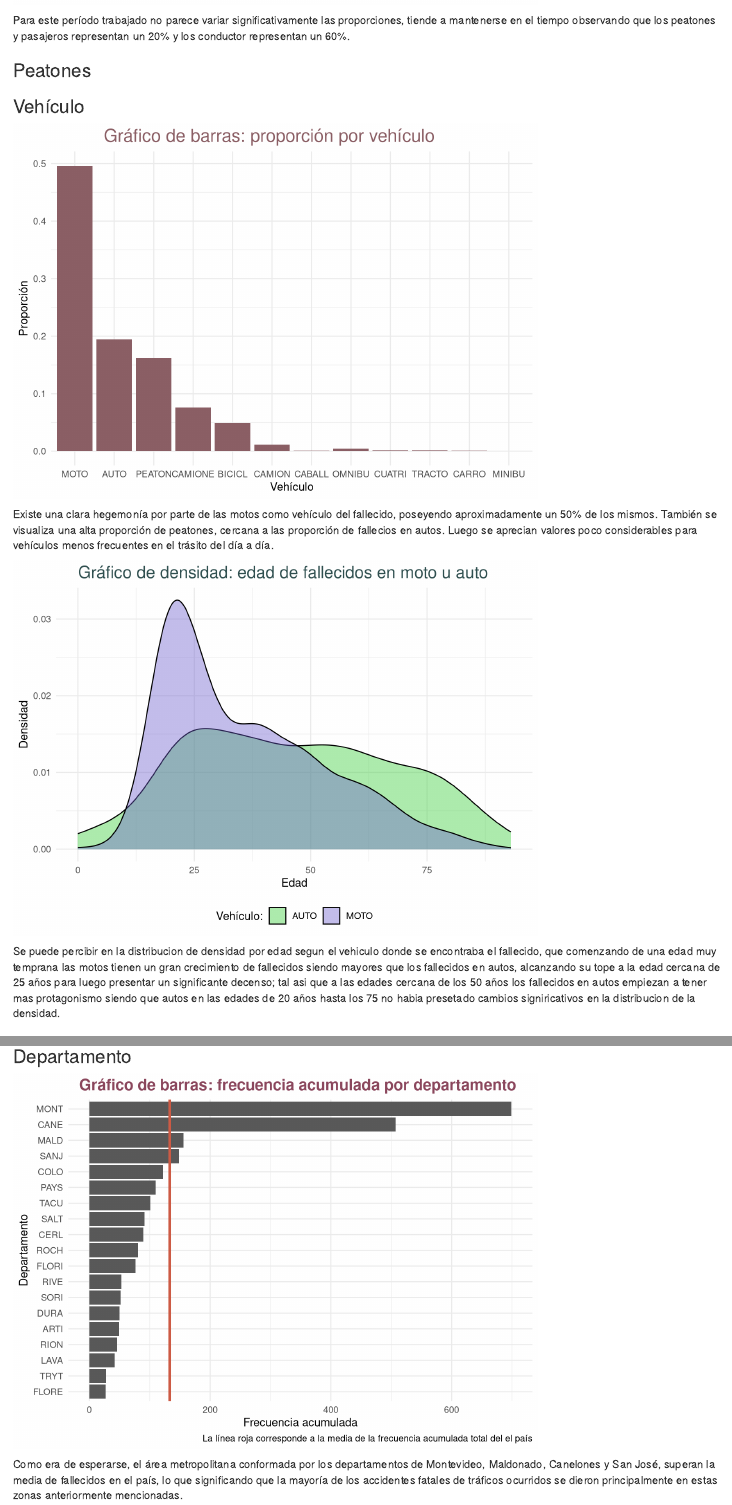
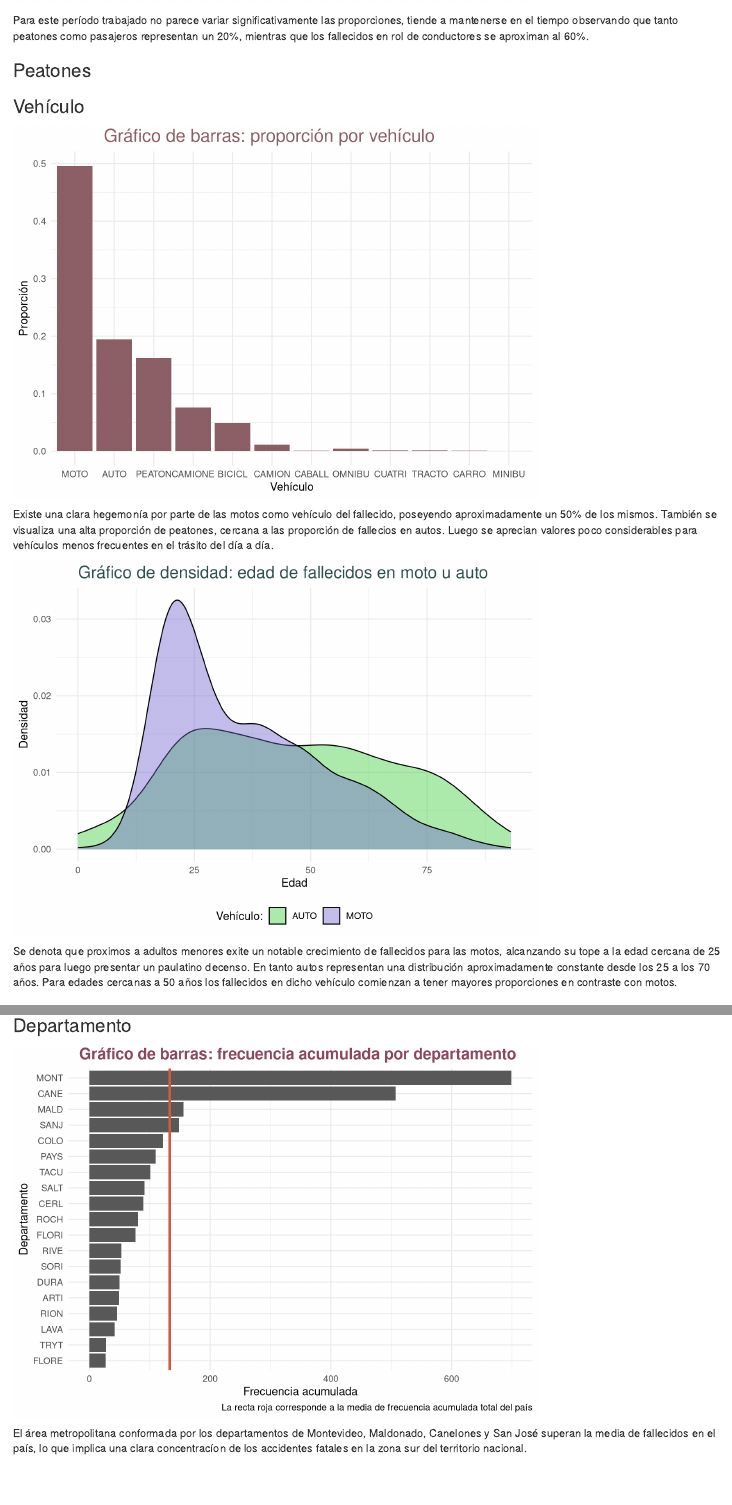
Before and after one commit to matiasmartinmartinez/Fallecidos_en_accidentes_de_transito, an R Markdown document (Código_informe-Fallecidos_tránsito.Rmd): the page in a window 1100 px wide, from 6710 px down, and a second part further down, joined at a grey line. Rendered offline with R 4.5, knitr and Pandoc, with nearby package versions; code that draws random numbers runs with fixed seeds of ours; some code elsewhere in the file could not run offline.

Commit message:
Sintáxis

````diff
--- a/Código_informe-Fallecidos_tránsito.Rmd
+++ b/Código_informe-Fallecidos_tránsito.Rmd
@@ -292,7 +292,7 @@ ggplot() +
       colour = "darkslategray")))
 ```
 
-Para este período trabajado no parece variar significativamente las proporciones, tiende a mantenerse en el tiempo observando que los peatones y pasajeros representan un 20% y los conductor representan un 60%.
+Para este período trabajado no parece variar significativamente las proporciones, tiende a mantenerse en el tiempo observando que tanto peatones como pasajeros representan un 20%, mientras que los fallecidos en rol de conductores se aproximan al 60%.
 
 ### Peatones
 
@@ -348,8 +348,9 @@ Existe una clara hegemonía por parte de las motos como vehículo del fallecido,
        hjust = 0.33,
        colour = "darkslategray"))) + scale_fill_manual(values=c("limegreen","slateblue"))
 ```
-Se puede percibir en la distribucion de densidad por edad segun el vehiculo donde se encontraba el fallecido, que comenzando de una edad muy temprana las motos tienen un gran crecimiento de fallecidos siendo mayores que los fallecidos en autos, alcanzando su tope a la edad cercana de 25 años para luego presentar un significante decenso; tal asi que a las edades cercana de los 50 años los fallecidos en autos empiezan a tener mas protagonismo siendo que  autos en  las edades de 20 años hasta los 75 no habia presetado cambios signiricativos en la distribucion de la densidad.
 
+Se denota que proximos a adultos menores exite un notable crecimiento de fallecidos para las motos, alcanzando su tope a la edad cercana de 25 años para luego presentar un paulatino decenso.
+En tanto autos representan una distribución aproximadamente constante desde los 25 a los 70 años. Para edades cercanas a 50 años los fallecidos en dicho vehículo comienzan a tener mayores proporciones en contraste con motos.
 
 ### Relación vehículo
 ```{r,echo=F,warning=FALSE}
@@ -598,7 +599,7 @@ De igual manera que para el total, colisiones entre vehiculos, despistes y atrop
     x="Departamento",
     y="Frecuencia acumulada",
     title="Gráfico de barras: frecuencia acumulada por departamento",
-    caption="La línea roja corresponde a la media de la frecuencia acumulada total del el país") +
+    caption="La recta roja corresponde a la media de frecuencia acumulada total del país") +
   coord_flip() +
   theme_minimal() +
   theme(
@@ -616,7 +617,7 @@ De igual manera que para el total, colisiones entre vehiculos, despistes y atrop
 
 ```
 
-Como era de esperarse, el área metropolitana conformada por los departamentos de Montevideo, Maldonado, Canelones y San José, superan la media de fallecidos en el país, lo que significando que la mayoría de los accidentes fatales de tráficos ocurridos se dieron principalmente en estas zonas anteriormente mencionadas.
+El área metropolitana conformada por los departamentos de Montevideo, Maldonado, Canelones y San José superan la media de fallecidos en el país, lo que implica una clara concentracíon de los accidentes fatales en la zona sur del territorio nacional.
 
 
 
````
Also changed, not shown: Código_informe-Fallecidos_tránsito.Rmd (2 more changed lines).
